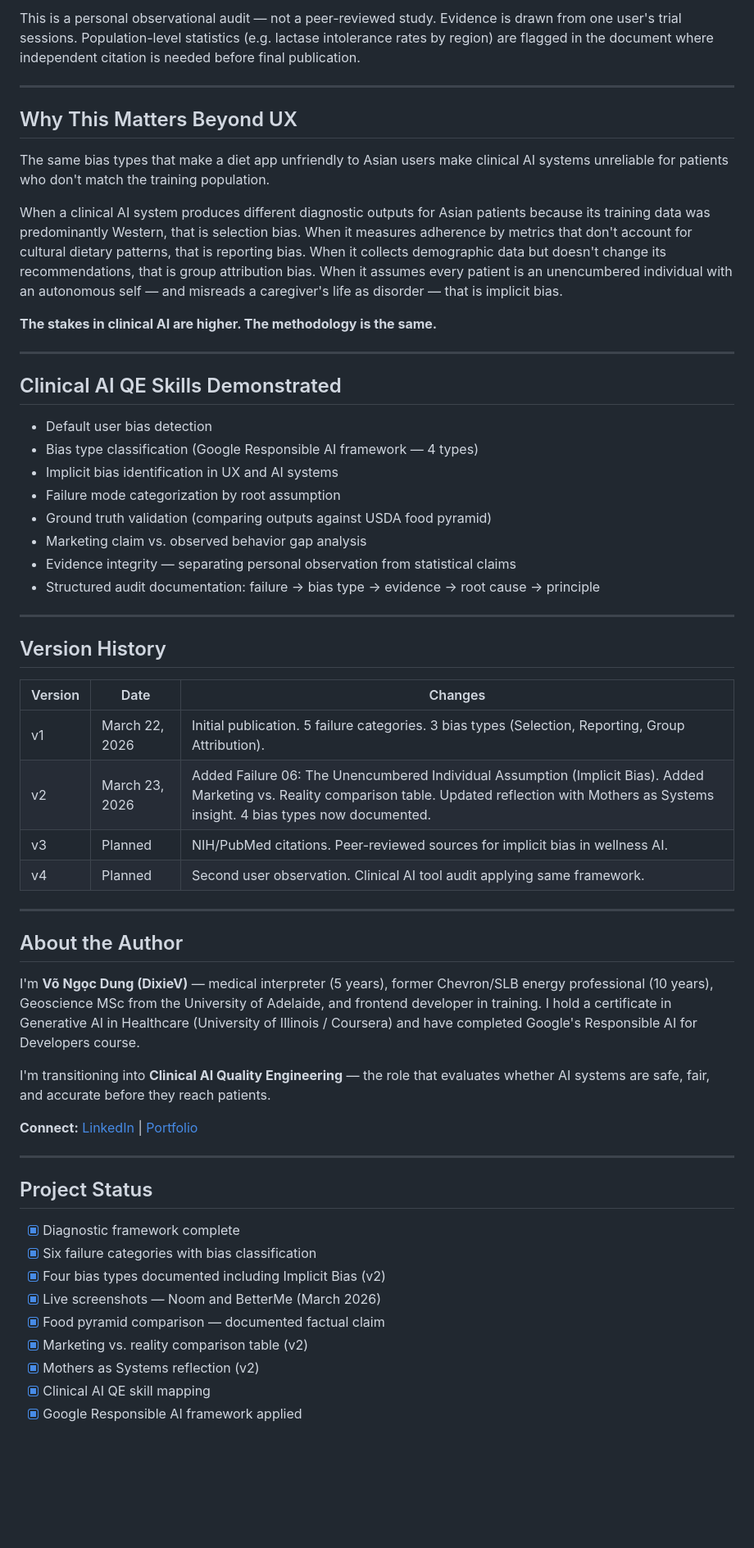
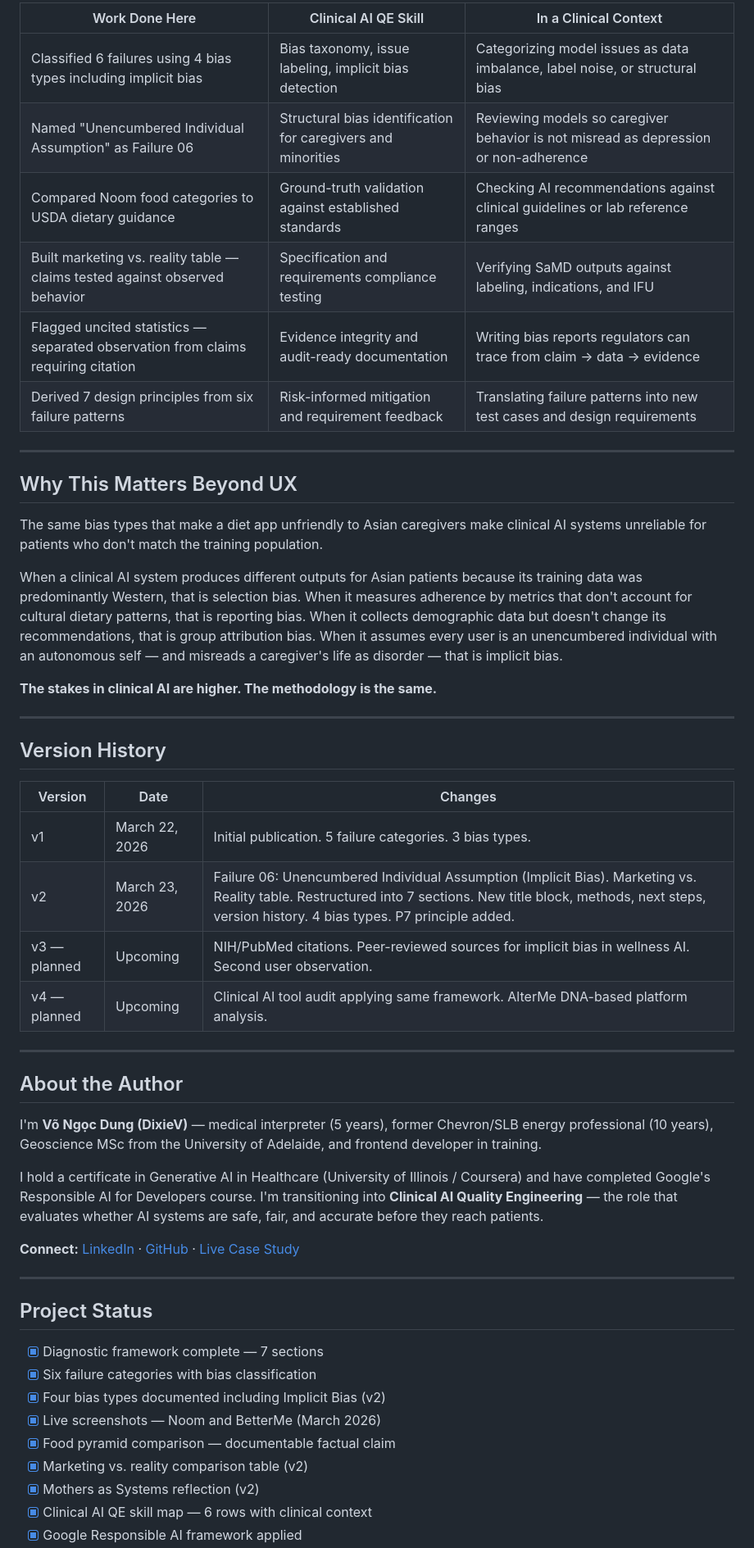
Before and after one commit to dvo10781-droid/UX-diagnostic-health-diet-apps, a Markdown page: README.md, the part around one of its changes. Shown at 82% size. GitHub-like rendering; blank space fills up the shorter version.

```diff
--- a/README.md
+++ b/README.md
@@ -103,28 +121,22 @@ Every public review describes the apps as "personalized," "customized," and "ada
 
-This is a personal observational audit — not a peer-reviewed study. Evidence is drawn from one user's trial sessions. Population-level statistics (e.g. lactase intolerance rates by region) are flagged in the document where independent citation is needed before final publication.
+| Work Done Here | Clinical AI QE Skill | In a Clinical Context |
+|---|---|---|
+| Classified 6 failures using 4 bias types including implicit bias | Bias taxonomy, issue labeling, implicit bias detection | Categorizing model issues as data imbalance, label noise, or structural bias |
+| Named "Unencumbered Individual Assumption" as Failure 06 | Structural bias identification for caregivers and minorities | Reviewing models so caregiver behavior is not misread as depression or non-adherence |
+| Compared Noom food categories to USDA dietary guidance | Ground-truth validation against established standards | Checking AI recommendations against clinical guidelines or lab reference ranges |
+| Built marketing vs. reality table — claims tested against observed behavior | Specification and requirements compliance testing | Verifying SaMD outputs against labeling, indications, and IFU |
+| Flagged uncited statistics — separated observation from claims requiring citation | Evidence integrity and audit-ready documentation | Writing bias reports regulators can trace from claim → data → evidence |
+| Derived 7 design principles from six failure patterns | Risk-informed mitigation and requirement feedback | Translating failure patterns into new test cases and design requirements |
 
 ---
 
 ## Why This Matters Beyond UX
 
-The same bias types that make a diet app unfriendly to Asian users make clinical AI systems unreliable for patients who don't match the training population.
+The same bias types that make a diet app unfriendly to Asian caregivers make clinical AI systems unreliable for patients who don't match the training population.
 
-When a clinical AI system produces different diagnostic outputs for Asian patients because its training data was predominantly Western, that is selection bias. When it measures adherence by metrics that don't account for cultural dietary patterns, that is reporting bias. When it collects demographic data but doesn't change its recommendations, that is group attribution bias. When it assumes every patient is an unencumbered individual with an autonomous self — and misreads a caregiver's life as disorder — that is implicit bias.
+When a clinical AI system produces different outputs for Asian patients because its training data was predominantly Western, that is selection bias. When it measures adherence by metrics that don't account for cultural dietary patterns, that is reporting bias. When it collects demographic data but doesn't change its recommendations, that is group attribution bias. When it assumes every user is an unencumbered individual with an autonomous self — and misreads a caregiver's life as disorder — that is implicit bias.
 
 **The stakes in clinical AI are higher. The methodology is the same.**
-
----
-
-## Clinical AI QE Skills Demonstrated
-
-- Default user bias detection
-- Bias type classification (Google Responsible AI framework — 4 types)
-- Implicit bias identification in UX and AI systems
-- Failure mode categorization by root assumption
-- Ground truth validation (comparing outputs against USDA food pyramid)
-- Marketing claim vs. observed behavior gap analysis
-- Evidence integrity — separating personal observation from statistical claims
-- Structured audit documentation: failure → bias type → evidence → root cause → principle
 
 ---
 
@@ -132,31 +144,32 @@ When a clinical AI system produces different diagnostic outputs for Asian patien
 
 | Version | Date | Changes |
 |---------|------|---------|
-| v1 | March 22, 2026 | Initial publication. 5 failure categories. 3 bias types (Selection, Reporting, Group Attribution). |
-| v2 | March 23, 2026 | Added Failure 06: The Unencumbered Individual Assumption (Implicit Bias). Added Marketing vs. Reality comparison table. Updated reflection with Mothers as Systems insight. 4 bias types now documented. |
-| v3 | Planned | NIH/PubMed citations. Peer-reviewed sources for implicit bias in wellness AI. |
-| v4 | Planned | Second user observation. Clinical AI tool audit applying same framework. |
+| v1 | March 22, 2026 | Initial publication. 5 failure categories. 3 bias types. |
+| v2 | March 23, 2026 | Failure 06: Unencumbered Individual Assumption (Implicit Bias). Marketing vs. Reality table. Restructured into 7 sections. New title block, methods, next steps, version history. 4 bias types. P7 principle added. |
+| v3 — planned | Upcoming | NIH/PubMed citations. Peer-reviewed sources for implicit bias in wellness AI. Second user observation. |
+| v4 — planned | Upcoming | Clinical AI tool audit applying same framework. AlterMe DNA-based platform analysis. |
 
 ---
 
 ## About the Author
 
-I'm **Võ Ngọc Dung (DixieV)** — medical interpreter (5 years), former Chevron/SLB energy professional (10 years), Geoscience MSc from the University of Adelaide, and frontend developer in training. I hold a certificate in Generative AI in Healthcare (University of Illinois / Coursera) and have completed Google's Responsible AI for Developers course.
+I'm **Võ Ngọc Dung (DixieV)** — medical interpreter (5 years), former Chevron/SLB energy professional (10 years), Geoscience MSc from the University of Adelaide, and frontend developer in training.
 
-I'm transitioning into **Clinical AI Quality Engineering** — the role that evaluates whether AI systems are safe, fair, and accurate before they reach patients.
+I hold a certificate in Generative AI in Healthcare (University of Illinois / Coursera) and have completed Google's Responsible AI for Developers course. I'm transitioning into **Clinical AI Quality Engineering** — the role that evaluates whether AI systems are safe, fair, and accurate before they reach patients.
 
-**Connect:** [LinkedIn](https://www.linkedin.com/in/dung-vo-25963376/) | [Portfolio](https://github.com/dvo10781-droid)
+**Connect:**
+[LinkedIn](https://www.linkedin.com/in/dung-vo-25963376/) · [GitHub](https://github.com/dvo10781-droid) · [Live Case Study](https://dvo10781-droid.github.io/UX-diagnostic-health-diet-apps)
 
 ---
 
 ## Project Status
 
-- [x] Diagnostic framework complete
+- [x] Diagnostic framework complete — 7 sections
 - [x] Six failure categories with bias classification
 - [x] Four bias types documented including Implicit Bias (v2)
 - [x] Live screenshots — Noom and BetterMe (March 2026)
-- [x] Food pyramid comparison — documented factual claim
+- [x] Food pyramid comparison — documentable factual claim
 - [x] Marketing vs. reality comparison table (v2)
 - [x] Mothers as Systems reflection (v2)
-- [x] Clinical AI QE skill mapping
+- [x] Clinical AI QE skill map — 6 rows with clinical context
 - [x] Google Responsible AI framework applied
```
Also changed, not shown: other parts of README.md (+61 -45 lines).
